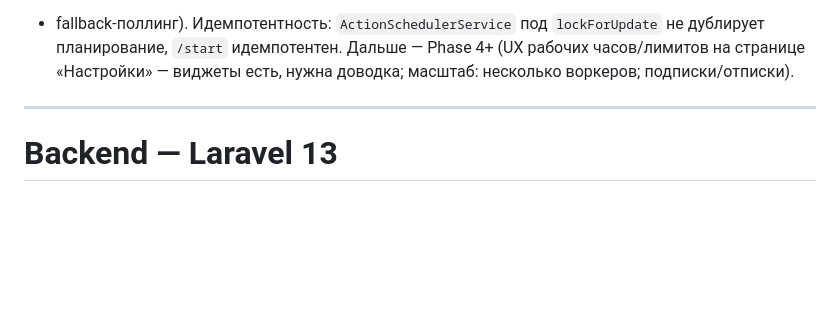
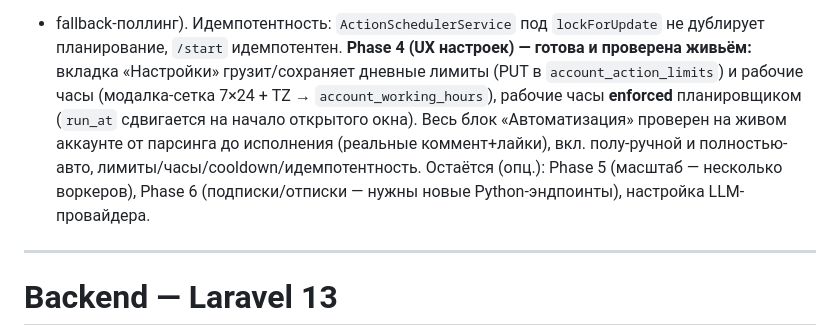
Before and after one commit to olegopro/insta-pilot, a Markdown page: CLAUDE.md, the part around the change. Rendered like a GitHub page; blank space fills up the shorter version.

```diff
--- a/CLAUDE.md
+++ b/CLAUDE.md
@@ -145,8 +145,12 @@ Caveat: авто-генерация текста коммента требует
 UI уходит на вкладку «Задачи» с realtime-прогрессом; выбор действия (комментарий/лайк) в конструкторе;
 review-таблица авто-обновляется после async-парсинга (`useParseProgress`: подписка `.AutomationTaskProgress`
 + fallback-поллинг). Идемпотентность: `ActionSchedulerService` под `lockForUpdate` не дублирует
-планирование, `/start` идемпотентен. Дальше — Phase 4+ (UX рабочих часов/лимитов на странице
-«Настройки» — виджеты есть, нужна доводка; масштаб: несколько воркеров; подписки/отписки).
+планирование, `/start` идемпотентен. **Phase 4 (UX настроек) — готова и проверена живьём:** вкладка «Настройки» грузит/сохраняет дневные
+лимиты (PUT в `account_action_limits`) и рабочие часы (модалка-сетка 7×24 + TZ → `account_working_hours`),
+рабочие часы **enforced** планировщиком (`run_at` сдвигается на начало открытого окна). Весь блок
+«Автоматизация» проверен на живом аккаунте от парсинга до исполнения (реальные коммент+лайки), вкл.
+полу-ручной и полностью-авто, лимиты/часы/cooldown/идемпотентность. Остаётся (опц.): Phase 5 (масштаб —
+несколько воркеров), Phase 6 (подписки/отписки — нужны новые Python-эндпоинты), настройка LLM-провайдера.
 
 ---
 
```
Also changed, not shown: AUTOMATION-PLAN.md (+6 -1 lines), ORCHESTRATION-RETROSPECTIVE.md (+19 -0 lines).
